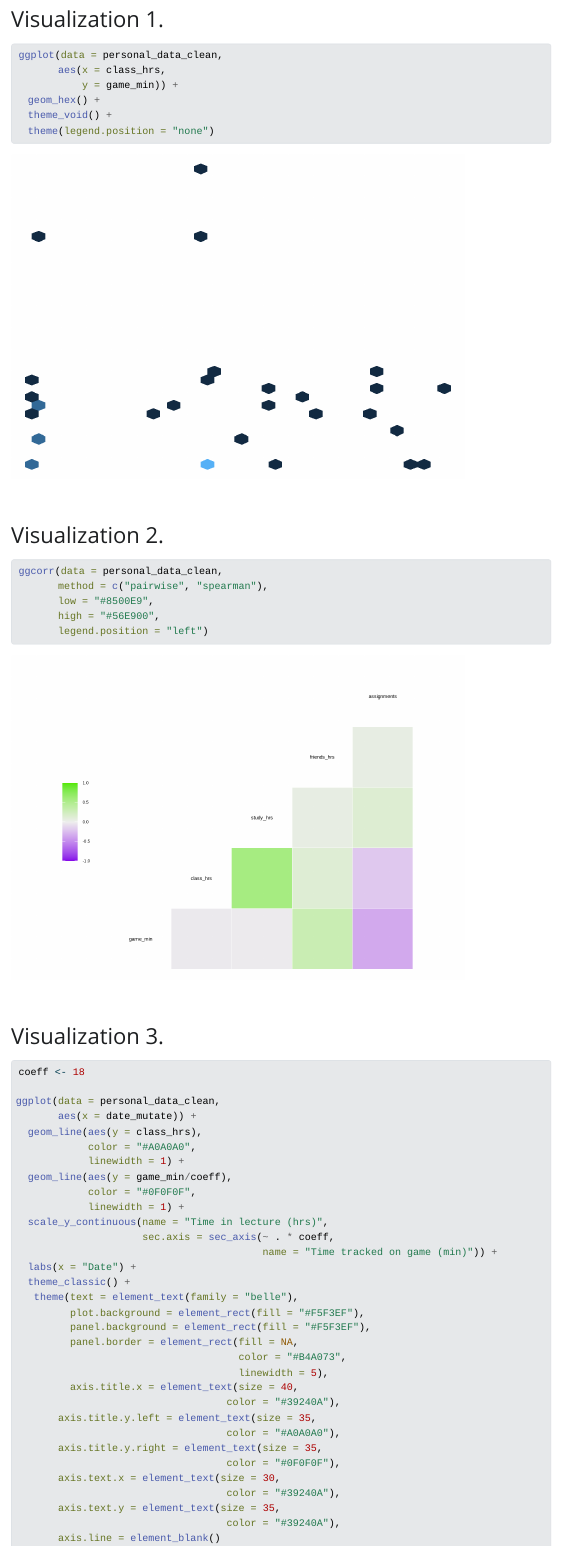
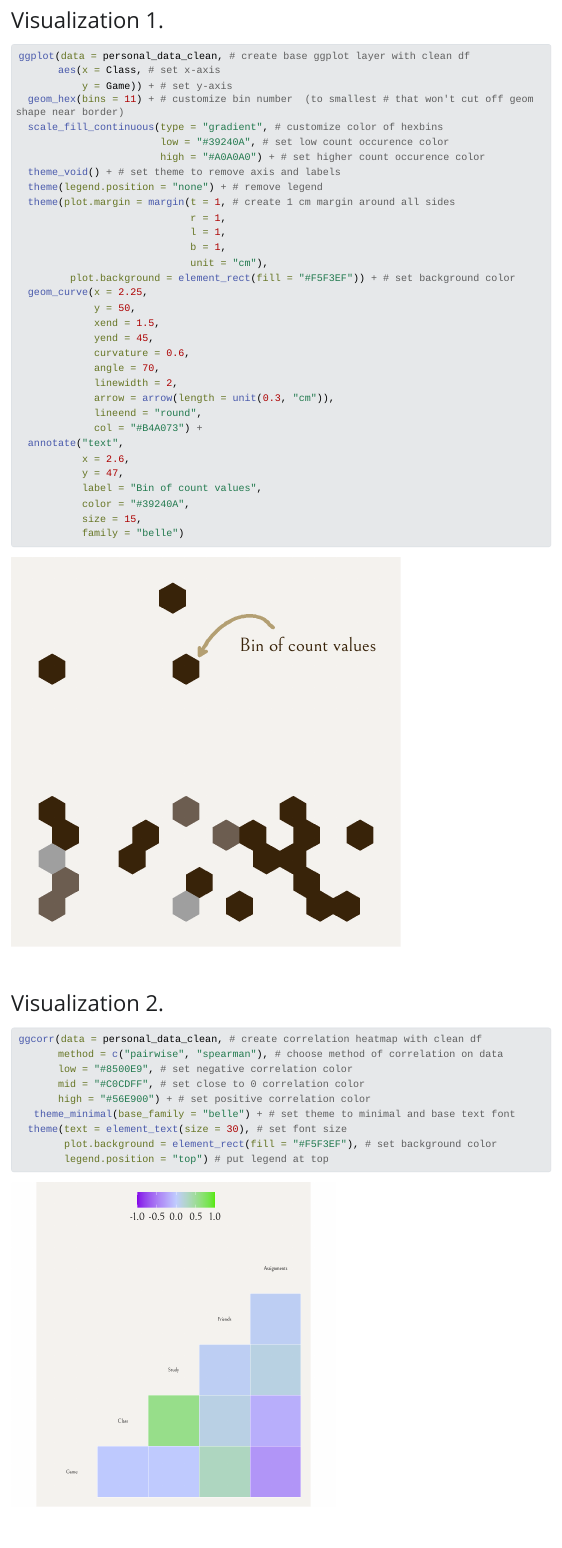
Before and after one commit to sofiaperez422/Advanced_visualization_Personal_data, a Quarto document (code/advanced_visualization_code.qmd): the page in a window 1100 px wide, from 900 px down before the commit and from 880 px down after it, so that both start at the same text. The pictures show the output file code/advanced_visualization_code.html that the author committed with the source, opened offline; Quarto's library style sheets are replaced by a plain one without menus; long lines of code are wrapped.

Commit message:
updating visual aesthetics of all three visualizations

````diff
--- a/code/advanced_visualization_code.qmd
+++ b/code/advanced_visualization_code.qmd
@@ -44,39 +41,63 @@
 
 ```{r}
 #| label: hexplot class+game
-ggplot(data = personal_data_clean,
-       aes(x = class_hrs,
-           y = game_min)) +
-  geom_hex() +
-  theme_void() +
-  theme(legend.position = "none")
+#| fig-height: 6 # set custom figure height
+#| fig-width: 6 # set custom figure width
+ggplot(data = personal_data_clean, # create base ggplot layer with clean df
+       aes(x = Class, # set x-axis
+           y = Game)) + # set y-axis
+  geom_hex(bins = 11) + # customize bin number  (to smallest # that won't cut off geom shape near border)
+  scale_fill_continuous(type = "gradient", # customize color of hexbins
+                        low = "#39240A", # set low count occurence color
+                        high = "#A0A0A0") + # set higher count occurence color
+  theme_void() + # set theme to remove axis and labels
+  theme(legend.position = "none") + # remove legend
+  theme(plot.margin = margin(t = 1, # create 1 cm margin around all sides
+                             r = 1,
+                             l = 1,
+                             b = 1,
+                             unit = "cm"),
+         plot.background = element_rect(fill = "#F5F3EF")) + # set background color
+  geom_curve(x = 2.25,
+             y = 50,
+             xend = 1.5,
+             yend = 45,
+             curvature = 0.6,
+             angle = 70,
+             linewidth = 2,
+             arrow = arrow(length = unit(0.3, "cm")),
+             lineend = "round",
+             col = "#B4A073") +
+  annotate("text",
+           x = 2.6,
+           y = 47,
+           label = "Bin of count values",
+           color = "#39240A",
+           size = 15,
+           family = "belle")
 ```
 
 # Visualization 2.
 
 ```{r}
 #| label: correlation matrix
-#| warning: false
-ggcorr(data = personal_data_clean,
-       method = c("pairwise", "spearman"),
-       low = "#8500E9",
-       high = "#56E900",
-       legend.position = "left")
+#| warning: false # remove warning messages when rendered
+#| fig-height: 5 # custom figure height
+#| fig-width: 5 # custom figure width
+ggcorr(data = personal_data_clean, # create correlation heatmap with clean df
+       method = c("pairwise", "spearman"), # choose method of correlation on data
+       low = "#8500E9", # set negative correlation color
+       mid = "#C0CDFF", # set close to 0 correlation color
+       high = "#56E900") + # set positive correlation color
+   theme_minimal(base_family = "belle") + # set theme to minimal and base text font
+  theme(text = element_text(size = 30), # set font size
+        plot.background = element_rect(fill = "#F5F3EF"), # set background color
+        legend.position = "top") # put legend at top
 ```
 
 # Visualization 3.
 
 ```{r}
 #| label: time series class+game
-coeff <- 18
+coeff <- 18 # define coefficient for later use
 
-ggplot(data = personal_data_clean,
-       aes(x = date_mutate)) +
-  geom_line(aes(y = class_hrs),
-            color = "#A0A0A0",
-            linewidth = 1) +
-  geom_line(aes(y = game_min/coeff),
-            color = "#0F0F0F",
-            linewidth = 1) +
-  scale_y_continuous(name = "Time in lecture (hrs)",
-                     sec.axis = sec_axis(~ . * coeff,
@@ -83,7 +114 @@
                                          name = "Time tracked on game (min)")) +
-  labs(x = "Date") +
-  theme_classic() +
-   theme(text = element_text(family = "belle"),
-         plot.background = element_rect(fill = "#F5F3EF"),
-         panel.background = element_rect(fill = "#F5F3EF"),
-         panel.border = element_rect(fill = NA,
@@ -90,16 +120,16 @@
                                      color = "#B4A073",
                                      linewidth = 5),
-         axis.title.x = element_text(size = 40,
+         axis.title.x = element_text(size = 40, # set size and color of bottom axis
                                    color = "#39240A"),
-       axis.title.y.left = element_text(size = 35,
+       axis.title.y.left = element_text(size = 35, # set size and color of left axis
                                    color = "#A0A0A0"),
-       axis.title.y.right = element_text(size = 35,
+       axis.title.y.right = element_text(size = 35, # set size and color of right axis
                                    color = "#0F0F0F"),
-       axis.text.x = element_text(size = 30,
+       axis.text.x = element_text(size = 30, # set size and color of x-axis ticks text
                                    color = "#39240A"),
-       axis.text.y = element_text(size = 35,
+       axis.text.y = element_text(size = 35, # set size and color of y-axis ticks text
                                    color = "#39240A"),
-       axis.line = element_blank()
+       axis.line = element_blank() # remove axis lines
        )
 ```
 
````
Also changed, not shown: code/advanced_visualization_code.html, code/advanced_visualization_code_files/figure-html/correlation matrix-1.png, code/advanced_visualization_code_files/figure-html/hexplot class+game-1.png, code/advanced_visualization_code.qmd (50 more changed lines).
